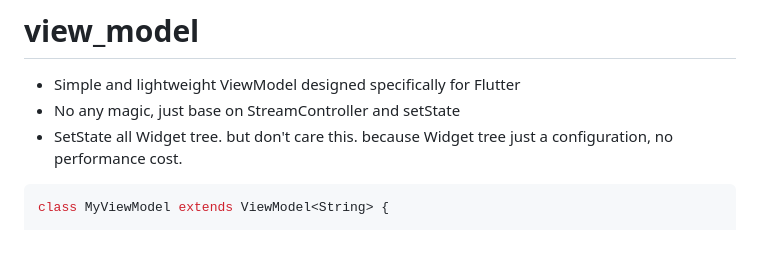
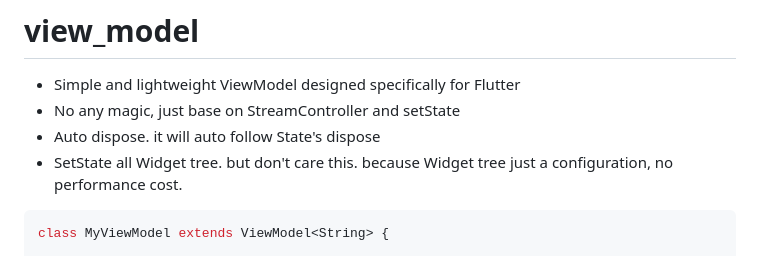
Before and after one commit to lwj1994/flutter_view_model, a Markdown page: README.md, the part around the change. Drawn GitHub-style.

````diff
--- a/README.md
+++ b/README.md
@@ -2,6 +2,7 @@
 
 * Simple and lightweight ViewModel designed specifically for Flutter
 * No any magic, just base on StreamController and setState
+* Auto dispose. it will auto follow State's dispose
 * SetState all Widget tree. but don't care this. because Widget tree just a configuration, no performance cost.
 
 ```dart
````
